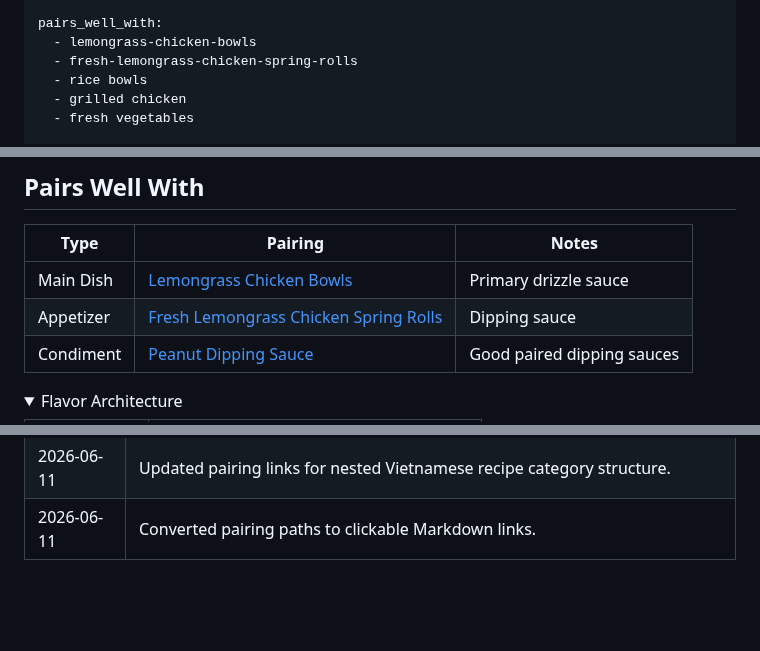
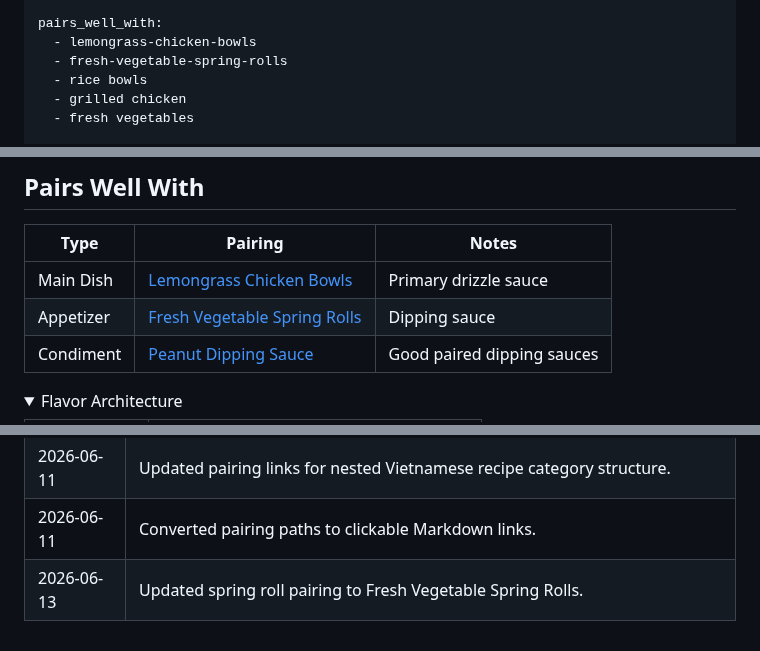
Before and after one commit to ablack2225/Flavorweaver, a Markdown page: condiments/ginger-nuoc-cham.md, 3 parts joined by grey strips. Drawn GitHub-style; folded sections open; blank space fills up the shorter version.

Commit message:
Update nuoc cham source pairing to vegetable spring rolls

```diff
--- a/condiments/ginger-nuoc-cham.md
+++ b/condiments/ginger-nuoc-cham.md
@@ -20,7 +20,7 @@ tags:
 
 pairs_well_with:
   - lemongrass-chicken-bowls
-  - fresh-lemongrass-chicken-spring-rolls
+  - fresh-vegetable-spring-rolls
   - rice bowls
   - grilled chicken
   - fresh vegetables
@@ -94,7 +94,7 @@ Use as a dipping sauce, drizzle sauce, marinade component, or bowl finisher.
 | Type | Pairing | Notes |
 |---|---|---|
 | Main Dish | [Lemongrass Chicken Bowls](../recipes/vietnamese/main-dishes/lemongrass-chicken-bowls.md) | Primary drizzle sauce |
-| Appetizer | [Fresh Lemongrass Chicken Spring Rolls](../recipes/vietnamese/appetizers/fresh-lemongrass-chicken-spring-rolls.md) | Dipping sauce |
+| Appetizer | [Fresh Vegetable Spring Rolls](../recipes/vietnamese/appetizers/fresh-vegetable-spring-rolls.md) | Dipping sauce |
 | Condiment | [Peanut Dipping Sauce](peanut-sauce.md) | Good paired dipping sauces |
 
 <details>
@@ -119,5 +119,6 @@ Use as a dipping sauce, drizzle sauce, marinade component, or bowl finisher.
 | 2026-06-11 | Filled placeholder condiment file from Lemongrass Chicken Bowls and Spring Rolls source recipe. |
 | 2026-06-11 | Updated pairing links for nested Vietnamese recipe category structure. |
 | 2026-06-11 | Converted pairing paths to clickable Markdown links. |
+| 2026-06-13 | Updated spring roll pairing to Fresh Vegetable Spring Rolls. |
 
 </details>
```
Also changed, not shown: other parts of condiments/ginger-nuoc-cham.md (+1 -1 lines).
